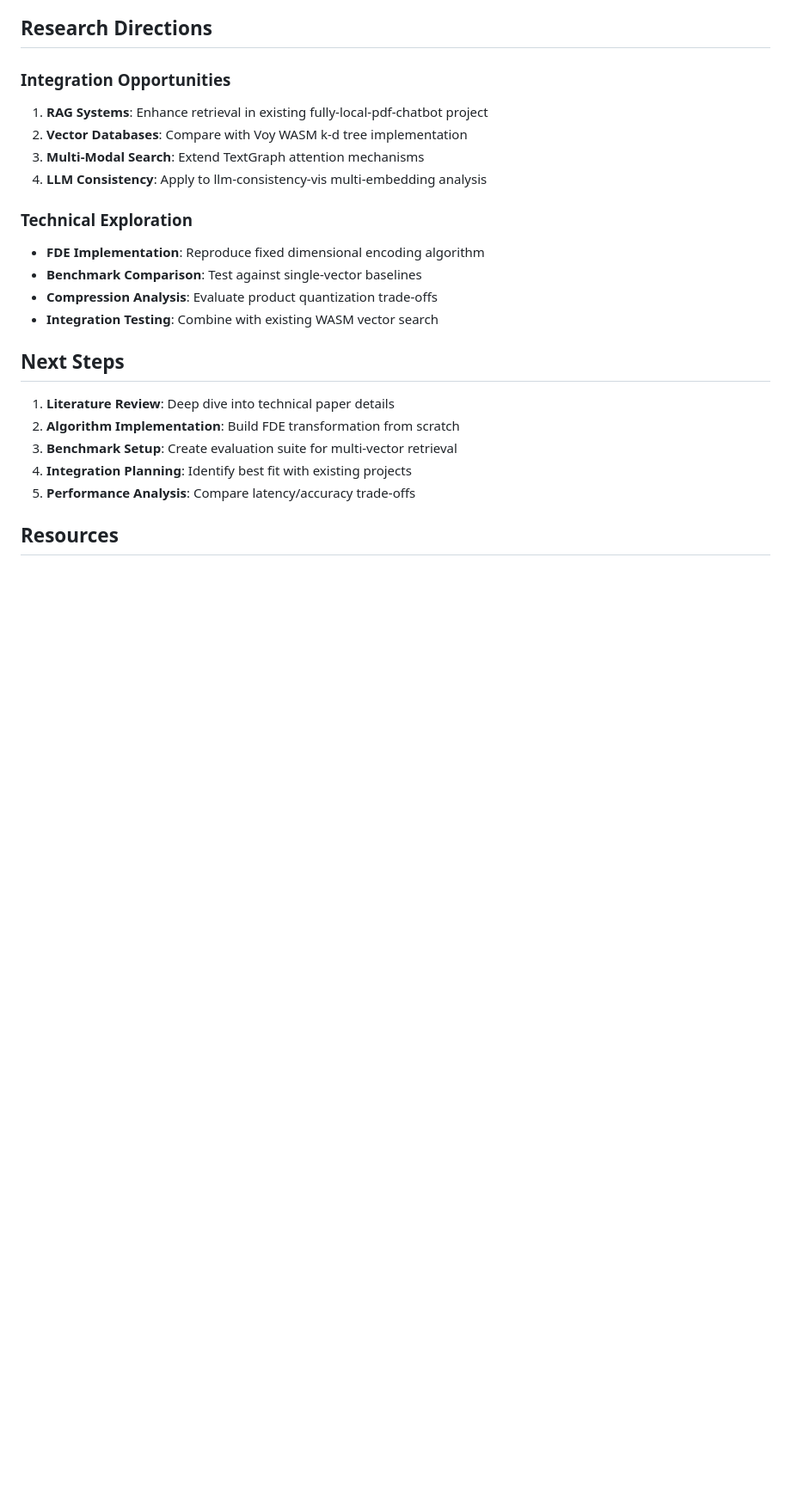
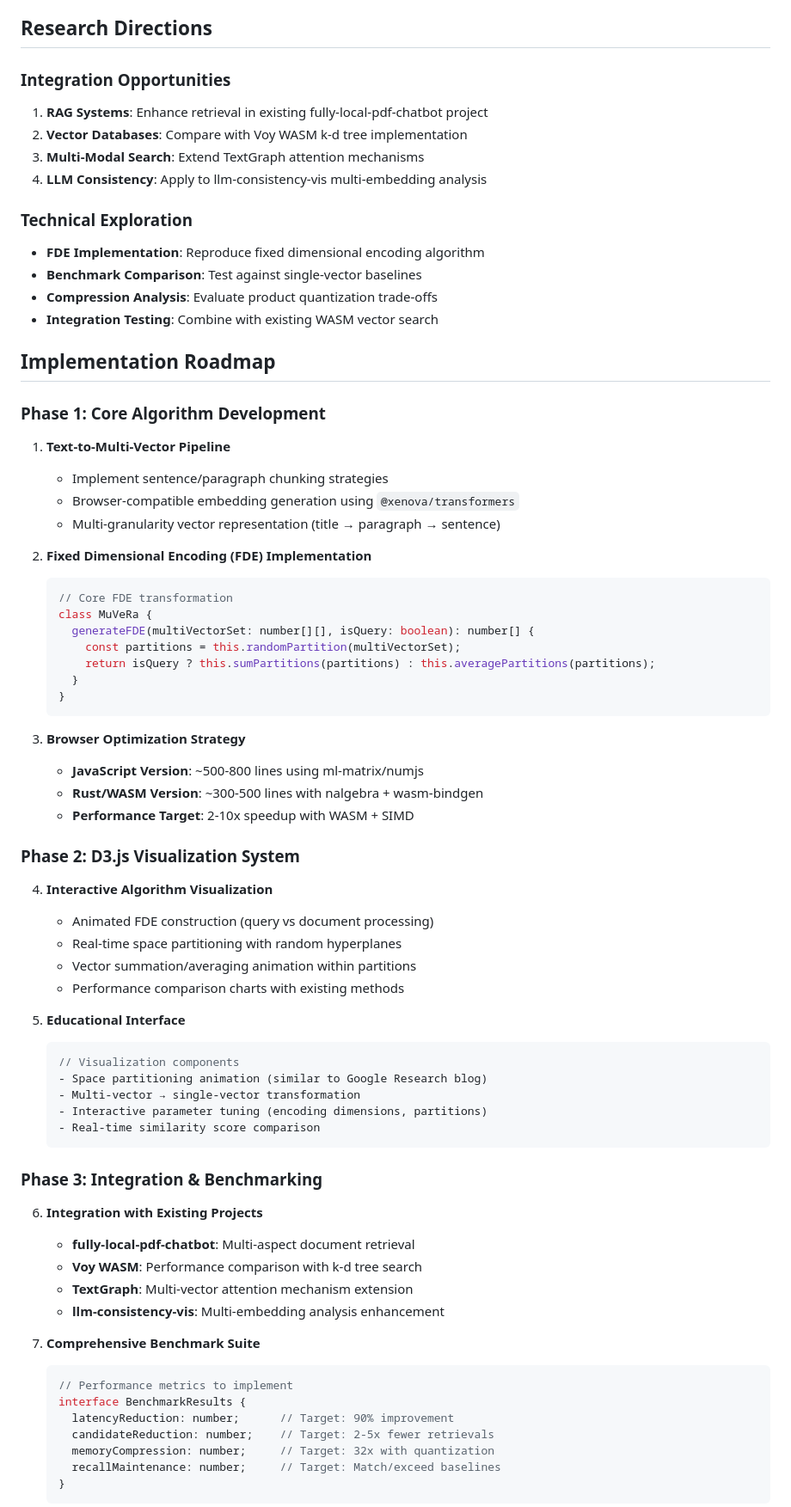
Before and after one commit to 1kaiser/wordy, a Markdown page: README.md, the part around one of its changes. Shown at 86% size. Drawn GitHub-style; blank space fills up the shorter version.

````diff
--- a/README.md
+++ b/README.md
@@ -69,12 +69,61 @@ Exploring Google Research's **MuVeRa: Making Multi-Vector Retrieval as Fast as S
 - **Compression Analysis**: Evaluate product quantization trade-offs
 - **Integration Testing**: Combine with existing WASM vector search
 
-## Next Steps
+## Implementation Roadmap
 
-1. **Literature Review**: Deep dive into technical paper details
-2. **Algorithm Implementation**: Build FDE transformation from scratch
-3. **Benchmark Setup**: Create evaluation suite for multi-vector retrieval
-4. **Integration Planning**: Identify best fit with existing projects
-5. **Performance Analysis**: Compare latency/accuracy trade-offs
+### **Phase 1: Core Algorithm Development**
+1. **Text-to-Multi-Vector Pipeline**
+   - Implement sentence/paragraph chunking strategies
+   - Browser-compatible embedding generation using `@xenova/transformers`
+   - Multi-granularity vector representation (title → paragraph → sentence)
 
-## Resources
+2. **Fixed Dimensional Encoding (FDE) Implementation**
+   ```typescript
+   // Core FDE transformation
+   class MuVeRa {
+     generateFDE(multiVectorSet: number[][], isQuery: boolean): number[] {
+       const partitions = this.randomPartition(multiVectorSet);
+       return isQuery ? this.sumPartitions(partitions) : this.averagePartitions(partitions);
+     }
+   }
+   ```
+
+3. **Browser Optimization Strategy**
+   - **JavaScript Version**: ~500-800 lines using ml-matrix/numjs
+   - **Rust/WASM Version**: ~300-500 lines with nalgebra + wasm-bindgen
+   - **Performance Target**: 2-10x speedup with WASM + SIMD
+
+### **Phase 2: D3.js Visualization System**
+4. **Interactive Algorithm Visualization**
+   - Animated FDE construction (query vs document processing)
+   - Real-time space partitioning with random hyperplanes
+   - Vector summation/averaging animation within partitions
+   - Performance comparison charts with existing methods
+
+5. **Educational Interface**
+   ```javascript
+   // Visualization components
+   - Space partitioning animation (similar to Google Research blog)
+   - Multi-vector → single-vector transformation
+   - Interactive parameter tuning (encoding dimensions, partitions)
+   - Real-time similarity score comparison
+   ```
+
+### **Phase 3: Integration & Benchmarking**
+6. **Integration with Existing Projects**
+   - **fully-local-pdf-chatbot**: Multi-aspect document retrieval
+   - **Voy WASM**: Performance comparison with k-d tree search
+   - **TextGraph**: Multi-vector attention mechanism extension
+   - **llm-consistency-vis**: Multi-embedding analysis enhancement
+
+7. **Comprehensive Benchmark Suite**
+   ```typescript
+   // Performance metrics to implement
+   interface BenchmarkResults {
+     latencyReduction: number;      // Target: 90% improvement
+     candidateReduction: number;    // Target: 2-5x fewer retrievals
+     memoryCompression: number;     // Target: 32x with quantization
+     recallMaintenance: number;     // Target: Match/exceed baselines
+   }
+   ```
+
````
Also changed, not shown: other parts of README.md (+94 -4 lines).
